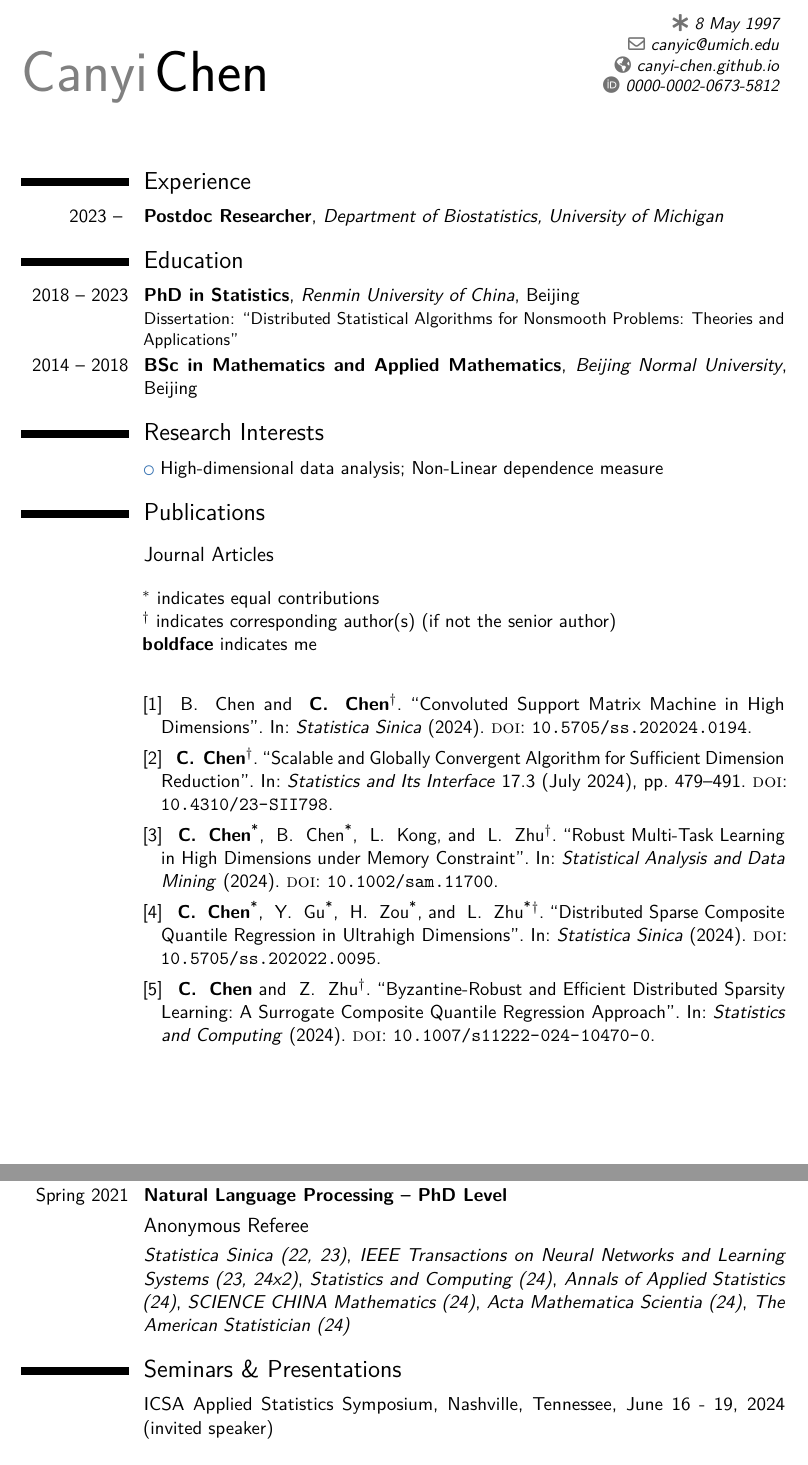
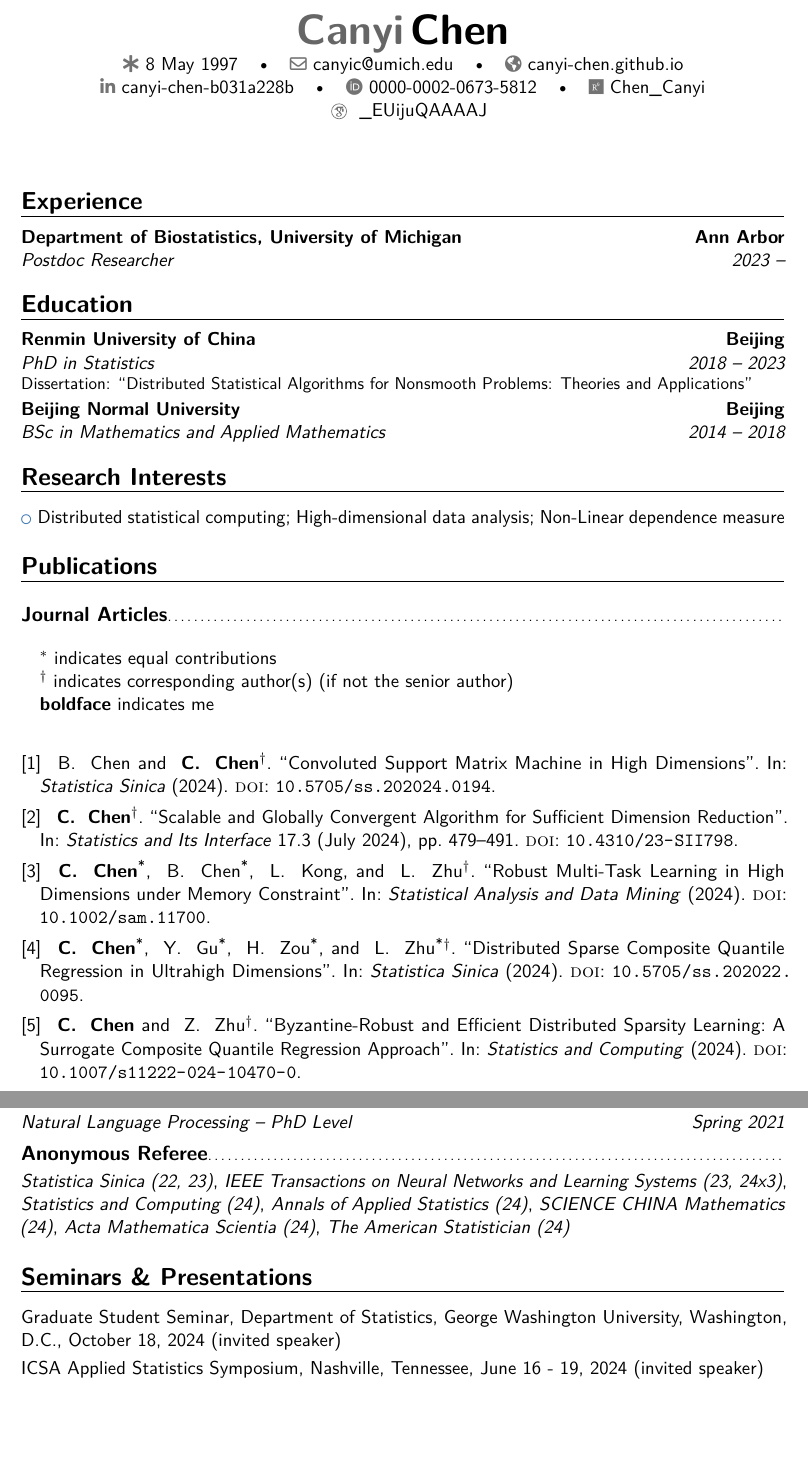
Before and after one commit to canyi-chen/Canyi-CV, a LaTeX CV (main.tex): two parts of pages 1 and 3 of 4, joined at a grey line, cut so that both start at the same text, the shorter picture padded with empty space. Compiled offline with pdfLaTeX.

Commit message:
Updates from Overleaf

```diff
--- a/main.tex
+++ b/main.tex
@@ -9,7 +9,7 @@
 \documentclass[11pt,a4paper,sans]{moderncv}        % possible options include font size ('10pt', '11pt' and '12pt'), paper size ('a4paper', 'letterpaper', 'a5paper', 'legalpaper', 'executivepaper' and 'landscape') and font family ('sans' and 'roman')
 
 % moderncv themes
-\moderncvstyle{classic}                             % style options are 'casual' (default), 'classic', 'banking', 'oldstyle' and 'fancy'
+\moderncvstyle{banking}                             % style options are 'casual' (default), 'classic', 'banking', 'oldstyle' and 'fancy'
 \moderncvcolor{blue}                               % color options 'black', 'blue' (default), 'burgundy', 'green', 'grey', 'orange', 'purple' and 'red'
 %\renewcommand{\familydefault}{\sfdefault}         % to set the default font; use '\sfdefault' for the default sans serif font, '\rmdefault' for the default roman one, or any tex font name
 % \nopagenumbers{}                                  % uncomment to suppress automatic page numbering for CVs longer than one page
@@ -51,7 +51,7 @@
 \homepage{canyi-chen.github.io}                         % optional, remove / comment the line if not wanted
 
 % Social icons
-% \social[linkedin]{canyi-chen-b031a228b}                        % optional, remove / comment the line if not wanted
+\social[linkedin]{canyi-chen-b031a228b}                        % optional, remove / comment the line if not wanted
 % \social[xing]{john\_doe}                           % optional, remove / comment the line if not wanted
 % \social[twitter]{ji\_doe}                             % optional, remove / comment the line if not wanted
 % \social[github]{jdoe}                              % optional, remove / comment the line if not wanted
@@ -60,13 +60,13 @@
 % \social[bitbucket]{jdoe}                           % optional, remove / comment the line if not wanted
 % \social[skype]{jdoe}                               % optional, remove / comment the line if not wanted
 \social[orcid]{0000-0002-0673-5812}                  % optional, remove / comment the line if not wanted
-% \social[researchgate]{jdoe}                        % optional, remove / comment the line if not wanted
+\social[researchgate]{Chen\_Canyi}                        % optional, remove / comment the line if not wanted
 % \social[researcherid]{jdoe}                        % optional, remove / comment the line if not wanted
 % \social[telegram]{jdoe}                            % optional, remove / comment the line if not wanted
 % \social[whatsapp]{12345678901}                     % optional, remove / comment the line if not wanted
 % \social[signal]{12345678901}                       % optional, remove / comment the line if not wanted
 % \social[matrix]{@johndoe:matrix.org}               % optional, remove / comment the line if not wanted
-% \social[googlescholar]{googlescholarid}            % optional, remove / comment the line if not wanted
+\social[googlescholar]{\_EUijuQAAAAJ}            % optional, remove / comment the line if not wanted
 
 
 % \extrainfo{additional information}                 % optional, remove / comment the line if not wanted
@@ -148,7 +148,7 @@ sorting=ydnt,sortcites=true,defernumbers=true
     \printfield{prefixnumber}%
     \printfield{labelnumber}}}
 {\setlength{\bibhang}{0pt}%
-\setlength{\leftmargin}{7.5em}%
+% \setlength{\leftmargin}{7.5em}%
 \setlength{\itemindent}{0pt}%
 \setlength{\itemsep}{\bibitemsep}%
 \setlength{\parsep}{\bibparsep}}}
@@ -236,7 +236,7 @@ sorting=ydnt,sortcites=true,defernumbers=true
 \makecvtitle
 
 \section{Experience}
-\cventry{2023 -- }{Postdoc Researcher}{Department of Biostatistics, University of Michigan}{}{}{}
+\cventry{2023 -- }{Postdoc Researcher}{Department of Biostatistics, University of Michigan}{Ann Arbor}{}{}
 
 \section{Education}
 \cventry{2018 -- 2023}{PhD in Statistics}{Renmin University of China}{Beijing}{%\textit{GPA: 4.0}
@@ -247,7 +247,7 @@ sorting=ydnt,sortcites=true,defernumbers=true
 }
 
 \section{Research Interests}
-    \cvlistitem{High-dimensional data analysis; Non-Linear dependence measure}
+    \cvlistitem{Distributed statistical computing; High-dimensional data analysis; Non-Linear dependence measure}
 % \section{Master thesis}
 % \cvitem{title}{\emph{Title}}
 % \cvitem{supervisors}{Supervisors}
@@ -276,7 +276,8 @@ sorting=ydnt,sortcites=true,defernumbers=true
 
 \nocite{*}
 % \printbibheading
-\defbibnote{mynote}{\list{}{\leftmargin6.5em}\item[]$^*$ indicates equal contributions\\ $^\dagger$ indicates corresponding author(s)
+\defbibnote{mynote}{\list{}{%\leftmargin6.5em
+}\item[]$^*$ indicates equal contributions\\ $^\dagger$ indicates corresponding author(s)
    (if not the senior author)\\ \textbf{boldface} indicates me \\}
 \printbibliography[type=article,heading=subbibliography,title={Journal Articles},prenote=mynote]
 \printbibliography[type=unpublished,heading=subbibliography,title={Preprints}]
@@ -319,13 +320,14 @@ sorting=ydnt,sortcites=true,defernumbers=true
 \cventry{Spring 2021}{Natural Language Processing -- PhD Level}{}{}{}{}
 
 \subsection{Anonymous Referee}
-\cvitem{}{\textit{Statistica Sinica (22, 23)}, \textit{IEEE Transactions on Neural Networks and Learning Systems (23, 24x2)}, \textit{Statistics and Computing (24)}, \textit{Annals of Applied Statistics (24)}, \textit{SCIENCE CHINA Mathematics (24)}, \textit{Acta Mathematica Scientia (24)}, \textit{The American Statistician (24)}}
+\cvitem{}{\textit{Statistica Sinica (22, 23)}, \textit{IEEE Transactions on Neural Networks and Learning Systems (23, 24x3)}, \textit{Statistics and Computing (24)}, \textit{Annals of Applied Statistics (24)}, \textit{SCIENCE CHINA Mathematics (24)}, \textit{Acta Mathematica Scientia (24)}, \textit{The American Statistician (24)}}
 
 % \subsection{Voluntary Teacher}
 % \cventry{2016}{Pengshui, Chongqing, China}{}{}{}{}
 % \cventry{2017}{Yongding, Fujian, China}{}{}{}{}
 
 \section{Seminars {\&} Presentations}
+\cvitem{}{Graduate Student Seminar, Department of Statistics, George Washington University, Washington, D.C., October 18, 2024 (invited speaker)}
 \cvitem{}{ICSA Applied Statistics Symposium, Nashville, Tennessee, June 16 - 19, 2024 (invited speaker)}
 \cvitem{}{The 7th International Conference on Statistical Optimization and Learning, Beijing Jiaotong University, Beijing, China, December 2022 (invited speaker)}
 \cvitem{}{Data Science Frontiers Forum, Southwestern University of Finance and Economics, Chengdu, China, July 2021 (invited speaker)}
```
Also changed, not shown: main.tex (4 more changed lines).
